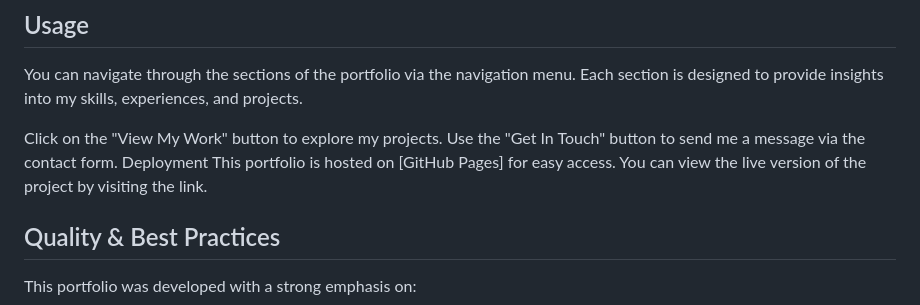
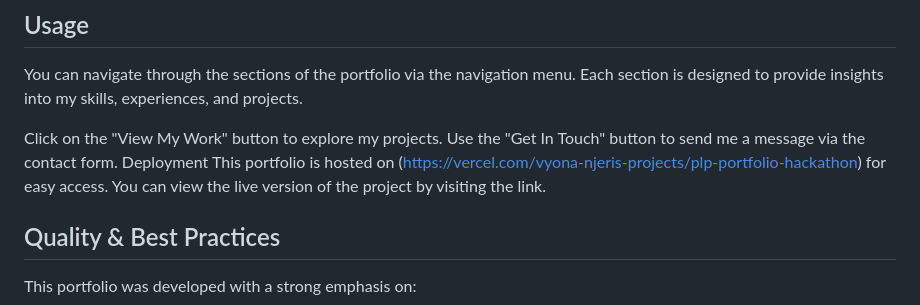
Before and after one commit to Vyonavee/Plp-Portfolio-Hackathon, a Markdown page: README.md, the part around the change. Drawn GitHub-style.

Commit message:
Added the deployment link

```diff
--- a/README.md
+++ b/README.md
@@ -54,7 +54,7 @@ You can navigate through the sections of the portfolio via the navigation menu.
 Click on the "View My Work" button to explore my projects.
 Use the "Get In Touch" button to send me a message via the contact form.
 Deployment
-This portfolio is hosted on [GitHub Pages] for easy access. You can view the live version of the project by visiting the link.
+This portfolio is hosted on (https://vercel.com/vyona-njeris-projects/plp-portfolio-hackathon) for easy access. You can view the live version of the project by visiting the link.
 
 ## Quality & Best Practices
 
```
